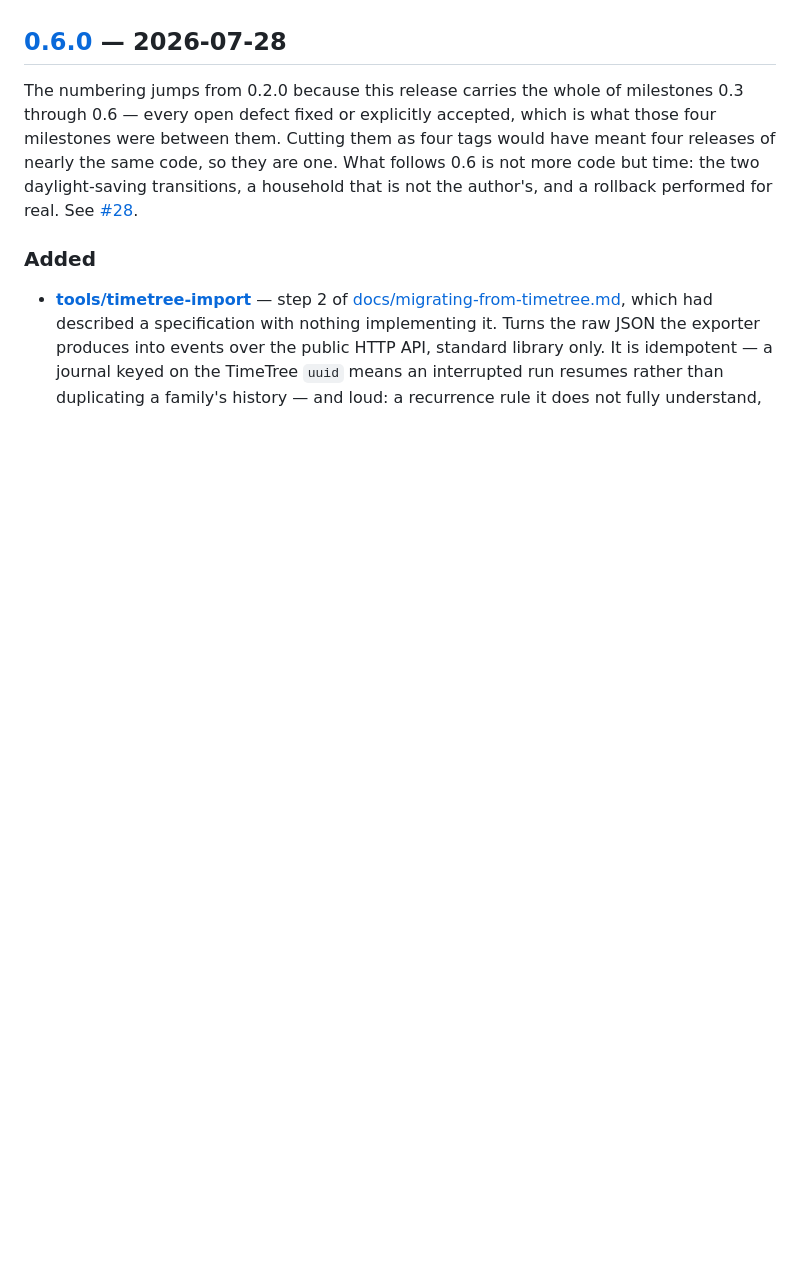
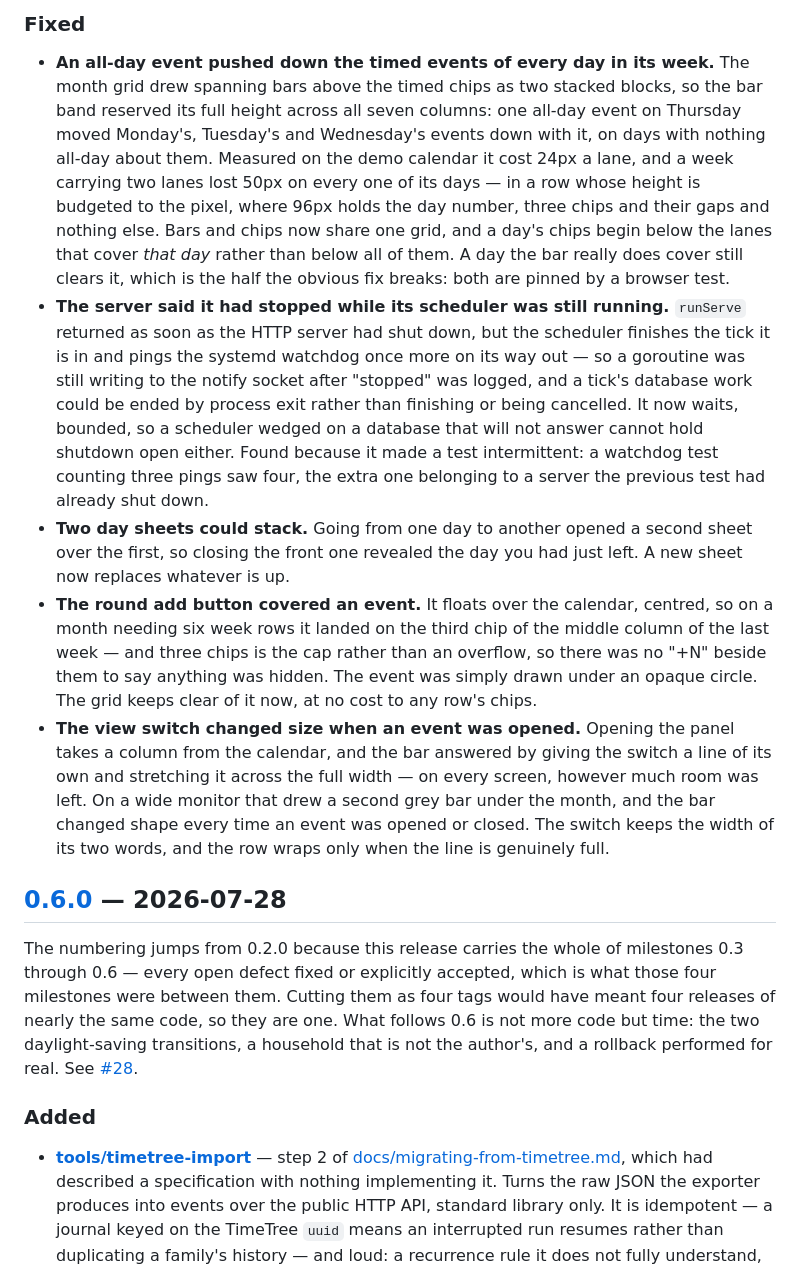
Before and after one commit to d-weber/almanack, a Markdown page: CHANGELOG.md, the part around one of its changes. Drawn GitHub-style; blank space fills up the shorter version.

```diff
--- a/CHANGELOG.md
+++ b/CHANGELOG.md
@@ -10,3 +52,38 @@ Nothing yet.
+### Fixed
+
+- **An all-day event pushed down the timed events of every day in its week.** The month
+  grid drew spanning bars above the timed chips as two stacked blocks, so the bar band
+  reserved its full height across all seven columns: one all-day event on Thursday moved
+  Monday's, Tuesday's and Wednesday's events down with it, on days with nothing all-day
+  about them. Measured on the demo calendar it cost 24px a lane, and a week carrying two
+  lanes lost 50px on every one of its days — in a row whose height is budgeted to the
+  pixel, where 96px holds the day number, three chips and their gaps and nothing else.
+  Bars and chips now share one grid, and a day's chips begin below the lanes that cover
+  *that day* rather than below all of them. A day the bar really does cover still clears
+  it, which is the half the obvious fix breaks: both are pinned by a browser test.
+- **The server said it had stopped while its scheduler was still running.** `runServe`
+  returned as soon as the HTTP server had shut down, but the scheduler finishes the tick
+  it is in and pings the systemd watchdog once more on its way out — so a goroutine was
+  still writing to the notify socket after "stopped" was logged, and a tick's database
+  work could be ended by process exit rather than finishing or being cancelled. It now
+  waits, bounded, so a scheduler wedged on a database that will not answer cannot hold
+  shutdown open either. Found because it made a test intermittent: a watchdog test
+  counting three pings saw four, the extra one belonging to a server the previous test
+  had already shut down.
+- **Two day sheets could stack.** Going from one day to another opened a second sheet
+  over the first, so closing the front one revealed the day you had just left. A new
+  sheet now replaces whatever is up.
+- **The round add button covered an event.** It floats over the calendar, centred, so on
+  a month needing six week rows it landed on the third chip of the middle column of the
+  last week — and three chips is the cap rather than an overflow, so there was no "+N"
+  beside them to say anything was hidden. The event was simply drawn under an opaque
+  circle. The grid keeps clear of it now, at no cost to any row's chips.
+- **The view switch changed size when an event was opened.** Opening the panel takes a
+  column from the calendar, and the bar answered by giving the switch a line of its own
+  and stretching it across the full width — on every screen, however much room was left.
+  On a wide monitor that drew a second grey bar under the month, and the bar changed
+  shape every time an event was opened or closed. The switch keeps the width of its two
+  words, and the row wraps only when the line is genuinely full.
 
 ## [0.6.0] — 2026-07-28
 
```
Also changed, not shown: other parts of CHANGELOG.md (+44 -1 lines), README.md (+1 -1 lines), docs/install.md (+1 -1 lines).
